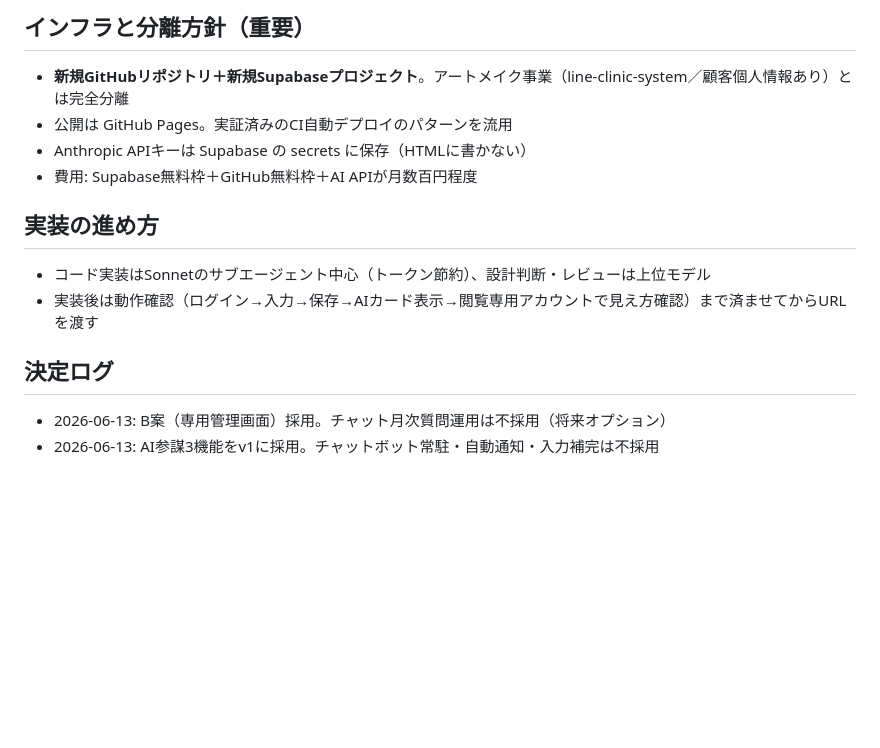
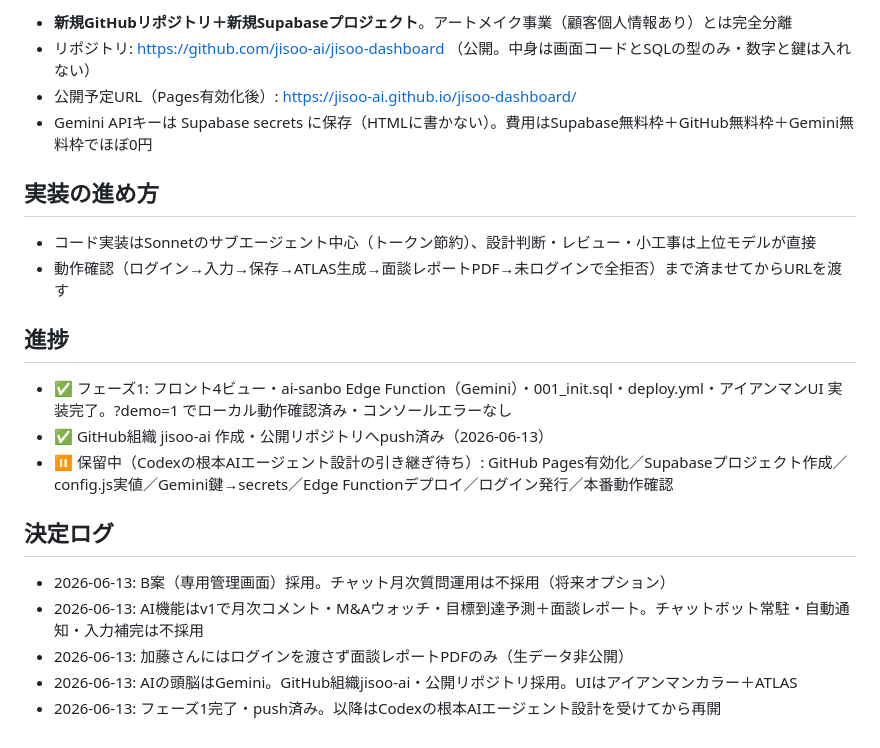
Before and after one commit to jisoo-ai/jisoo-dashboard, a Markdown page: docs/design.md, the part around one of its changes. Drawn GitHub-style; blank space fills up the shorter version.

```diff
--- a/docs/design.md
+++ b/docs/design.md
@@ -60,17 +64,24 @@ ai_comments: year_month / monthly_comment / ma_watch / forecast_note / generated
 
-## インフラと分離方針（重要）
-
-- **新規GitHubリポジトリ＋新規Supabaseプロジェクト**。アートメイク事業（line-clinic-system／顧客個人情報あり）とは完全分離
-- 公開は GitHub Pages。実証済みのCI自動デプロイのパターンを流用
-- Anthropic APIキーは Supabase の secrets に保存（HTMLに書かない）
-- 費用: Supabase無料枠＋GitHub無料枠＋AI APIが月数百円程度
+- **新規GitHubリポジトリ＋新規Supabaseプロジェクト**。アートメイク事業（顧客個人情報あり）とは完全分離
+- リポジトリ: https://github.com/jisoo-ai/jisoo-dashboard （公開。中身は画面コードとSQLの型のみ・数字と鍵は入れない）
+- 公開予定URL（Pages有効化後）: https://jisoo-ai.github.io/jisoo-dashboard/
+- Gemini APIキーは Supabase secrets に保存（HTMLに書かない）。費用はSupabase無料枠＋GitHub無料枠＋Gemini無料枠でほぼ0円
 
 ## 実装の進め方
 
-- コード実装はSonnetのサブエージェント中心（トークン節約）、設計判断・レビューは上位モデル
-- 実装後は動作確認（ログイン→入力→保存→AIカード表示→閲覧専用アカウントで見え方確認）まで済ませてからURLを渡す
+- コード実装はSonnetのサブエージェント中心（トークン節約）、設計判断・レビュー・小工事は上位モデルが直接
+- 動作確認（ログイン→入力→保存→ATLAS生成→面談レポートPDF→未ログインで全拒否）まで済ませてからURLを渡す
+
+## 進捗
+
+- ✅ フェーズ1: フロント4ビュー・ai-sanbo Edge Function（Gemini）・001_init.sql・deploy.yml・アイアンマンUI 実装完了。?demo=1 でローカル動作確認済み・コンソールエラーなし
+- ✅ GitHub組織 jisoo-ai 作成・公開リポジトリへpush済み（2026-06-13）
+- ⏸️ 保留中（Codexの根本AIエージェント設計の引き継ぎ待ち）: GitHub Pages有効化／Supabaseプロジェクト作成／config.js実値／Gemini鍵→secrets／Edge Functionデプロイ／ログイン発行／本番動作確認
 
 ## 決定ログ
 
 - 2026-06-13: B案（専用管理画面）採用。チャット月次質問運用は不採用（将来オプション）
-- 2026-06-13: AI参謀3機能をv1に採用。チャットボット常駐・自動通知・入力補完は不採用
+- 2026-06-13: AI機能はv1で月次コメント・M&Aウォッチ・目標到達予測＋面談レポート。チャットボット常駐・自動通知・入力補完は不採用
+- 2026-06-13: 加藤さんにはログインを渡さず面談レポートPDFのみ（生データ非公開）
+- 2026-06-13: AIの頭脳はGemini。GitHub組織jisoo-ai・公開リポジトリ採用。UIはアイアンマンカラー＋ATLAS
+- 2026-06-13: フェーズ1完了・push済み。以降はCodexの根本AIエージェント設計を受けてから再開
```
Also changed, not shown: other parts of docs/design.md (+32 -28 lines).
